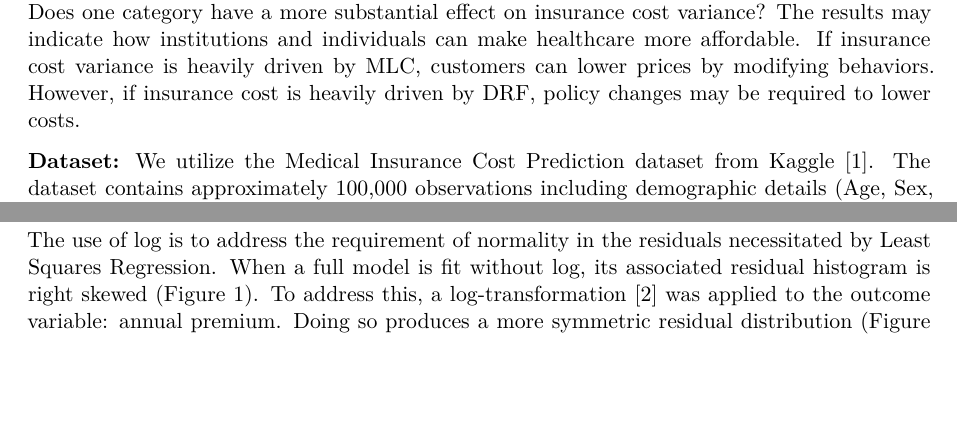
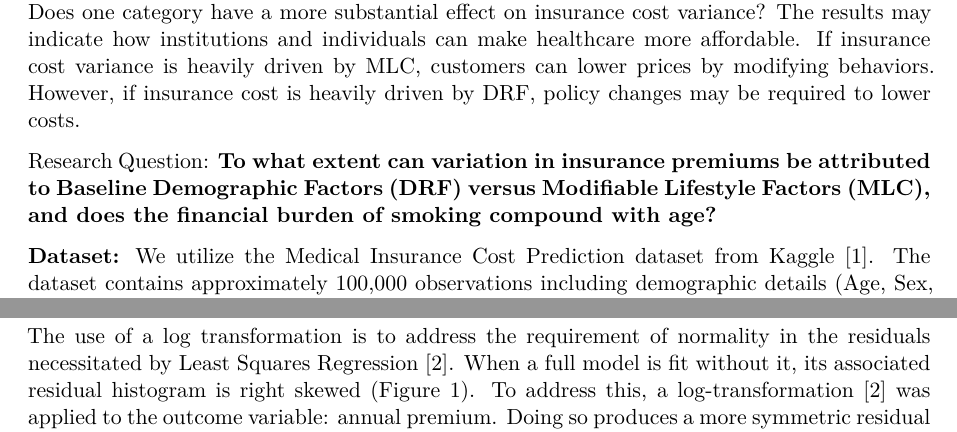
Before and after one commit to raphaelkaramagi/sta198_project, a Quarto document (Insurance_Cost_Analysis.qmd): two parts of pages 1 and 3 of 6, joined at a grey line, cut so that both start at the same text, the shorter picture padded with empty space. Rendered offline with R 4.5, knitr and Pandoc in place of Quarto, then LaTeX, with nearby package versions; some code elsewhere in the file could not run offline.

Commit message:
Added research question in intro. Still need to edit intro paragraph of methodology to be more specific, need to add discussion, need to read trhough full paper and check interpretations

````diff
--- a/Insurance_Cost_Analysis.qmd
+++ b/Insurance_Cost_Analysis.qmd
@@ -61,6 +61,8 @@ However, health insurance vary from individual to individual; factors such as ag
 
 While previous studies have examined these variables individually, this study will attempt to bridge a gap by comparing the extent of variability attributable to each of these two categories: Does one category have a more substantial effect on insurance cost variance? The results may indicate how institutions and individuals can make healthcare more affordable. If insurance cost variance is heavily driven by MLC, customers can lower prices by modifying behaviors. However, if insurance cost is heavily driven by DRF, policy changes may be required to lower costs.
 
+Research Question: **To what extent can variation in insurance premiums be attributed to Baseline Demographic Factors (DRF) versus Modifiable Lifestyle Factors (MLC), and does the financial burden of smoking compound with age?**
+
 **Dataset:** We utilize the Medical Insurance Cost Prediction dataset from Kaggle [1]. The dataset contains approximately 100,000 observations including demographic details (Age, Sex, Income) and lifestyle indicators (Smoking status, BMI, Alcohol frequency). Constituent data was derived from three main sources: Centers for Disease Control and Prevention (CDC), U.S. Department of Health & Human Services (HHS), and Centers for Medicare & Medicaid Services (CMS). The response variable is the annual healthcare premium cost.
 
 Modifiable Lifestyle Choices (MLC): Smoking status (Current, Former, Never), Alcohol consumption frequency, and Body Mass Index (BMI).
@@ -114,7 +116,7 @@ Model 3: Full Model (Demographics + Lifestyle) Combines both categories and incl
 Following comparison using ANOVA, the change in R^2 between  DRF vs. full model and the MLC vs. full model was utilized to assess the which set of variables had a more substantial effect in reducing the squared residuals.
 
 # 2.1 Log Transformation
-The use of log is to address the requirement of normality in the residuals necessitated by Least Squares Regression. When a full model is fit without log, its associated residual histogram is right skewed (Figure 1). To address this, a log-transformation [2] was applied to the outcome variable: annual premium. Doing so produces a more symmetric residual distribution (Figure 2, Bottom), and allows for the normality requirement to be satisfied. Other models (DRF and MLC) also showed roughly normal distributions when log was applied to the outcome variable.
+The use of a log transformation is to address the requirement of normality in the residuals necessitated by Least Squares Regression [2]. When a full model is fit without it, its associated residual histogram is right skewed (Figure 1). To address this, a log-transformation [2] was applied to the outcome variable: annual premium. Doing so produces a more symmetric residual distribution (Figure 2, Bottom), and allows for the normality requirement to be satisfied. Other models (DRF and MLC) also showed roughly normal distributions when log was applied to the outcome variable.
 
 ```{r}
 #| fig-pos: 'H'
````
